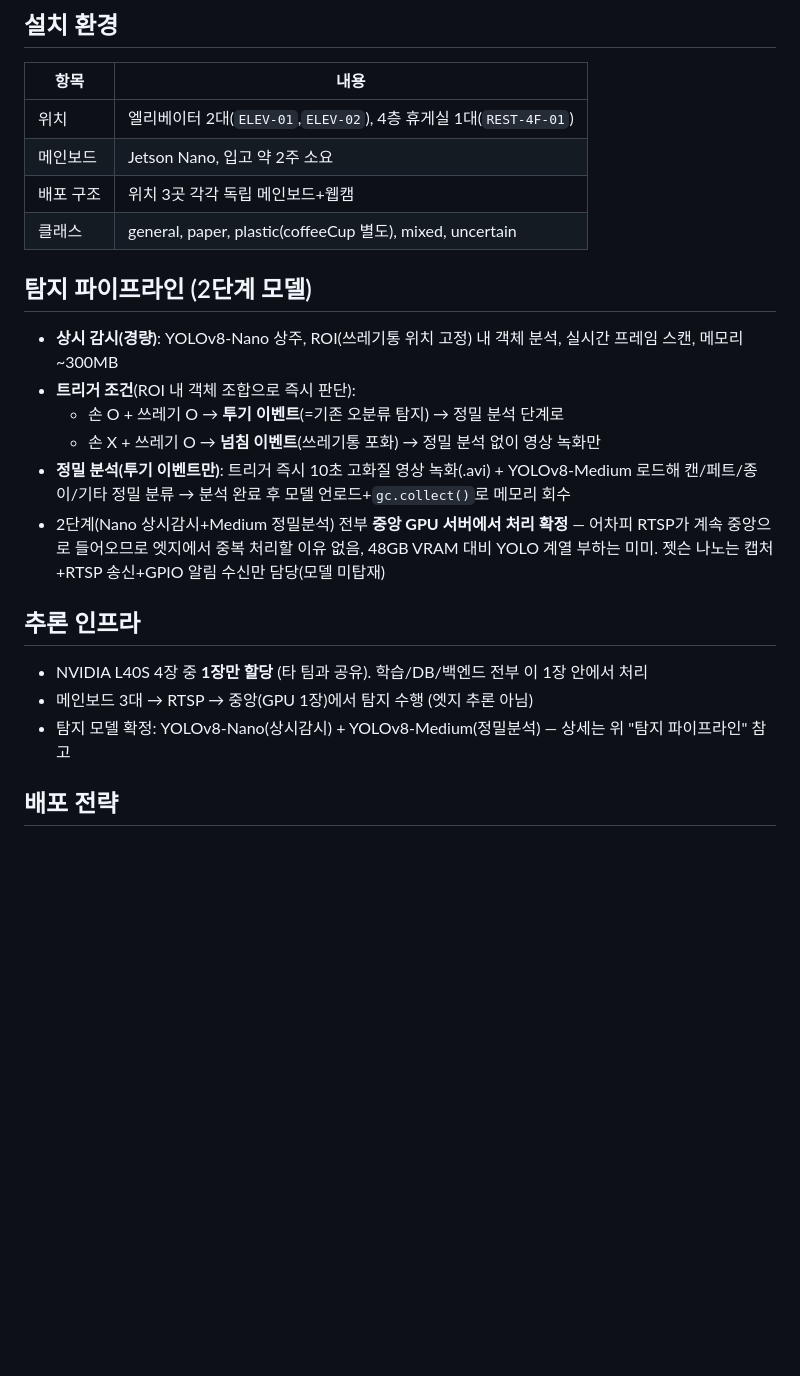
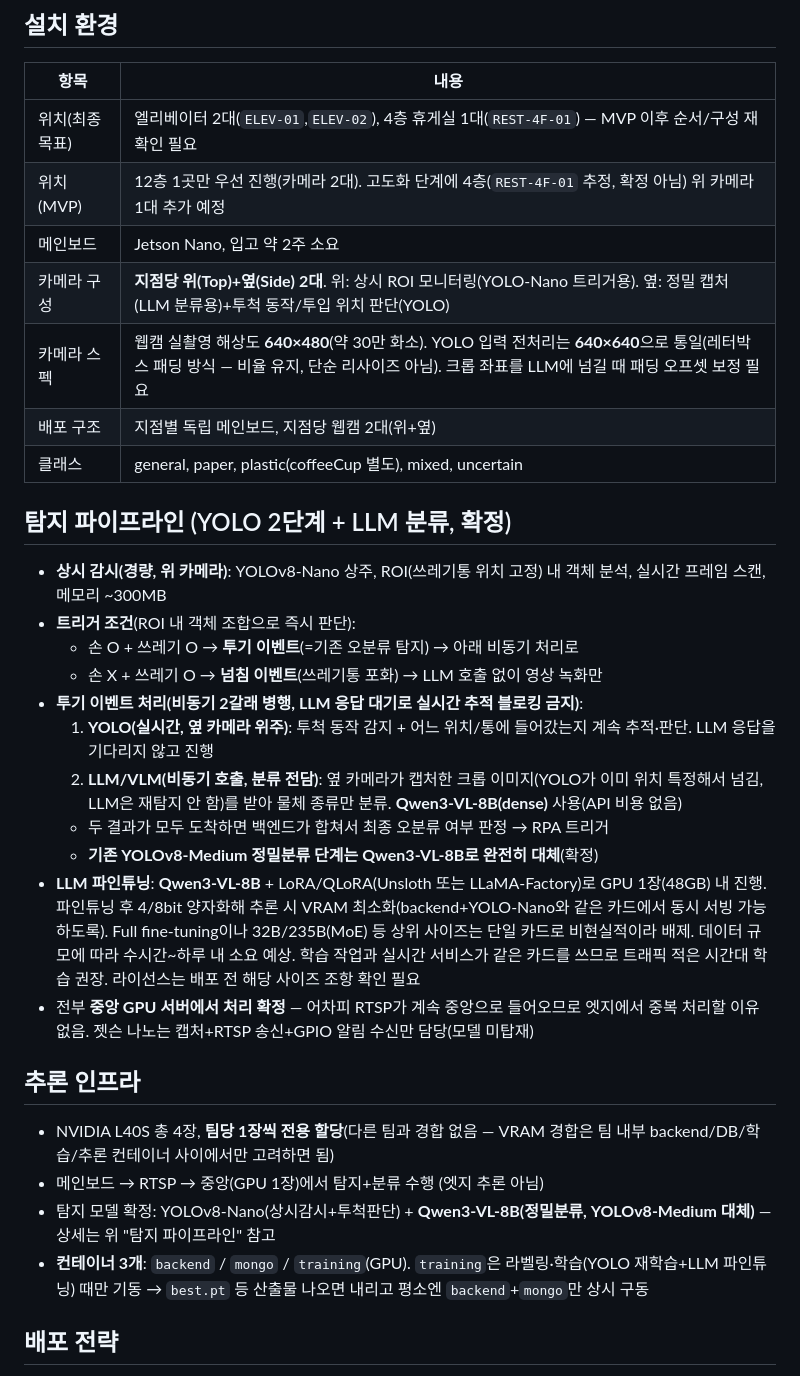
Before and after one commit to SortMasterr/SortMaster, a Markdown page: .agentfiles/architecture.md, the part around one of its changes. Drawn GitHub-style; blank space fills up the shorter version.

```diff
--- a/.agentfiles/architecture.md
+++ b/.agentfiles/architecture.md
@@ -19,25 +19,34 @@ CCTV → 프레임분할 → 객체디텍팅 → 오분류 판정
 
 | 항목 | 내용 |
 |---|---|
-| 위치 | 엘리베이터 2대(`ELEV-01`,`ELEV-02`), 4층 휴게실 1대(`REST-4F-01`) |
+| 위치(최종 목표) | 엘리베이터 2대(`ELEV-01`,`ELEV-02`), 4층 휴게실 1대(`REST-4F-01`) — MVP 이후 순서/구성 재확인 필요 |
+| 위치(MVP) | 12층 1곳만 우선 진행(카메라 2대). 고도화 단계에 4층(`REST-4F-01` 추정, 확정 아님) 위 카메라 1대 추가 예정 |
 | 메인보드 | Jetson Nano, 입고 약 2주 소요 |
-| 배포 구조 | 위치 3곳 각각 독립 메인보드+웹캠 |
+| 카메라 구성 | **지점당 위(Top)+옆(Side) 2대**. 위: 상시 ROI 모니터링(YOLO-Nano 트리거용). 옆: 정밀 캡처(LLM 분류용)+투척 동작/투입 위치 판단(YOLO) |
+| 카메라 스펙 | 웹캠 실촬영 해상도 **640×480**(약 30만 화소). YOLO 입력 전처리는 **640×640**으로 통일(레터박스 패딩 방식 — 비율 유지, 단순 리사이즈 아님). 크롭 좌표를 LLM에 넘길 때 패딩 오프셋 보정 필요 |
+| 배포 구조 | 지점별 독립 메인보드, 지점당 웹캠 2대(위+옆) |
 | 클래스 | general, paper, plastic(coffeeCup 별도), mixed, uncertain |
 
-## 탐지 파이프라인 (2단계 모델)
+## 탐지 파이프라인 (YOLO 2단계 + LLM 분류, 확정)
 
-- **상시 감시(경량)**: YOLOv8-Nano 상주, ROI(쓰레기통 위치 고정) 내 객체 분석, 실시간 프레임 스캔, 메모리 ~300MB
+- **상시 감시(경량, 위 카메라)**: YOLOv8-Nano 상주, ROI(쓰레기통 위치 고정) 내 객체 분석, 실시간 프레임 스캔, 메모리 ~300MB
 - **트리거 조건**(ROI 내 객체 조합으로 즉시 판단):
-  - 손 O + 쓰레기 O → **투기 이벤트**(=기존 오분류 탐지) → 정밀 분석 단계로
-  - 손 X + 쓰레기 O → **넘침 이벤트**(쓰레기통 포화) → 정밀 분석 없이 영상 녹화만
-- **정밀 분석(투기 이벤트만)**: 트리거 즉시 10초 고화질 영상 녹화(.avi) + YOLOv8-Medium 로드해 캔/페트/종이/기타 정밀 분류 → 분석 완료 후 모델 언로드+`gc.collect()`로 메모리 회수
-- 2단계(Nano 상시감시+Medium 정밀분석) 전부 **중앙 GPU 서버에서 처리 확정** — 어차피 RTSP가 계속 중앙으로 들어오므로 엣지에서 중복 처리할 이유 없음, 48GB VRAM 대비 YOLO 계열 부하는 미미. 젯슨 나노는 캡처+RTSP 송신+GPIO 알림 수신만 담당(모델 미탑재)
+  - 손 O + 쓰레기 O → **투기 이벤트**(=기존 오분류 탐지) → 아래 비동기 처리로
+  - 손 X + 쓰레기 O → **넘침 이벤트**(쓰레기통 포화) → LLM 호출 없이 영상 녹화만
+- **투기 이벤트 처리(비동기 2갈래 병행, LLM 응답 대기로 실시간 추적 블로킹 금지)**:
+  1. **YOLO(실시간, 옆 카메라 위주)**: 투척 동작 감지 + 어느 위치/통에 들어갔는지 계속 추적·판단. LLM 응답을 기다리지 않고 진행
+  2. **LLM/VLM(비동기 호출, 분류 전담)**: 옆 카메라가 캡처한 크롭 이미지(YOLO가 이미 위치 특정해서 넘김, LLM은 재탐지 안 함)를 받아 물체 종류만 분류. **Qwen3-VL-8B(dense)** 사용(API 비용 없음)
+  - 두 결과가 모두 도착하면 백엔드가 합쳐서 최종 오분류 여부 판정 → RPA 트리거
+  - **기존 YOLOv8-Medium 정밀분류 단계는 Qwen3-VL-8B로 완전히 대체**(확정)
+- **LLM 파인튜닝**: **Qwen3-VL-8B** + LoRA/QLoRA(Unsloth 또는 LLaMA-Factory)로 GPU 1장(48GB) 내 진행. 파인튜닝 후 4/8bit 양자화해 추론 시 VRAM 최소화(backend+YOLO-Nano와 같은 카드에서 동시 서빙 가능하도록). Full fine-tuning이나 32B/235B(MoE) 등 상위 사이즈는 단일 카드로 비현실적이라 배제. 데이터 규모에 따라 수시간~하루 내 소요 예상. 학습 작업과 실시간 서비스가 같은 카드를 쓰므로 트래픽 적은 시간대 학습 권장. 라이선스는 배포 전 해당 사이즈 조항 확인 필요
+- 전부 **중앙 GPU 서버에서 처리 확정** — 어차피 RTSP가 계속 중앙으로 들어오므로 엣지에서 중복 처리할 이유 없음. 젯슨 나노는 캡처+RTSP 송신+GPIO 알림 수신만 담당(모델 미탑재)
 
 ## 추론 인프라
 
-- NVIDIA L40S 4장 중 **1장만 할당** (타 팀과 공유). 학습/DB/백엔드 전부 이 1장 안에서 처리
-- 메인보드 3대 → RTSP → 중앙(GPU 1장)에서 탐지 수행 (엣지 추론 아님)
-- 탐지 모델 확정: YOLOv8-Nano(상시감시) + YOLOv8-Medium(정밀분석) — 상세는 위 "탐지 파이프라인" 참고
+- NVIDIA L40S 총 4장, **팀당 1장씩 전용 할당**(다른 팀과 경합 없음 — VRAM 경합은 팀 내부 backend/DB/학습/추론 컨테이너 사이에서만 고려하면 됨)
+- 메인보드 → RTSP → 중앙(GPU 1장)에서 탐지+분류 수행 (엣지 추론 아님)
+- 탐지 모델 확정: YOLOv8-Nano(상시감시+투척판단) + **Qwen3-VL-8B(정밀분류, YOLOv8-Medium 대체)** — 상세는 위 "탐지 파이프라인" 참고
+- **컨테이너 3개**: `backend` / `mongo` / `training`(GPU). `training`은 라벨링·학습(YOLO 재학습+LLM 파인튜닝) 때만 기동 → `best.pt` 등 산출물 나오면 내리고 평소엔 `backend`+`mongo`만 상시 구동
 
 ## 배포 전략
 
```
Also changed, not shown: other parts of .agentfiles/architecture.md (+4 -1 lines), README.md (+4 -3 lines).
